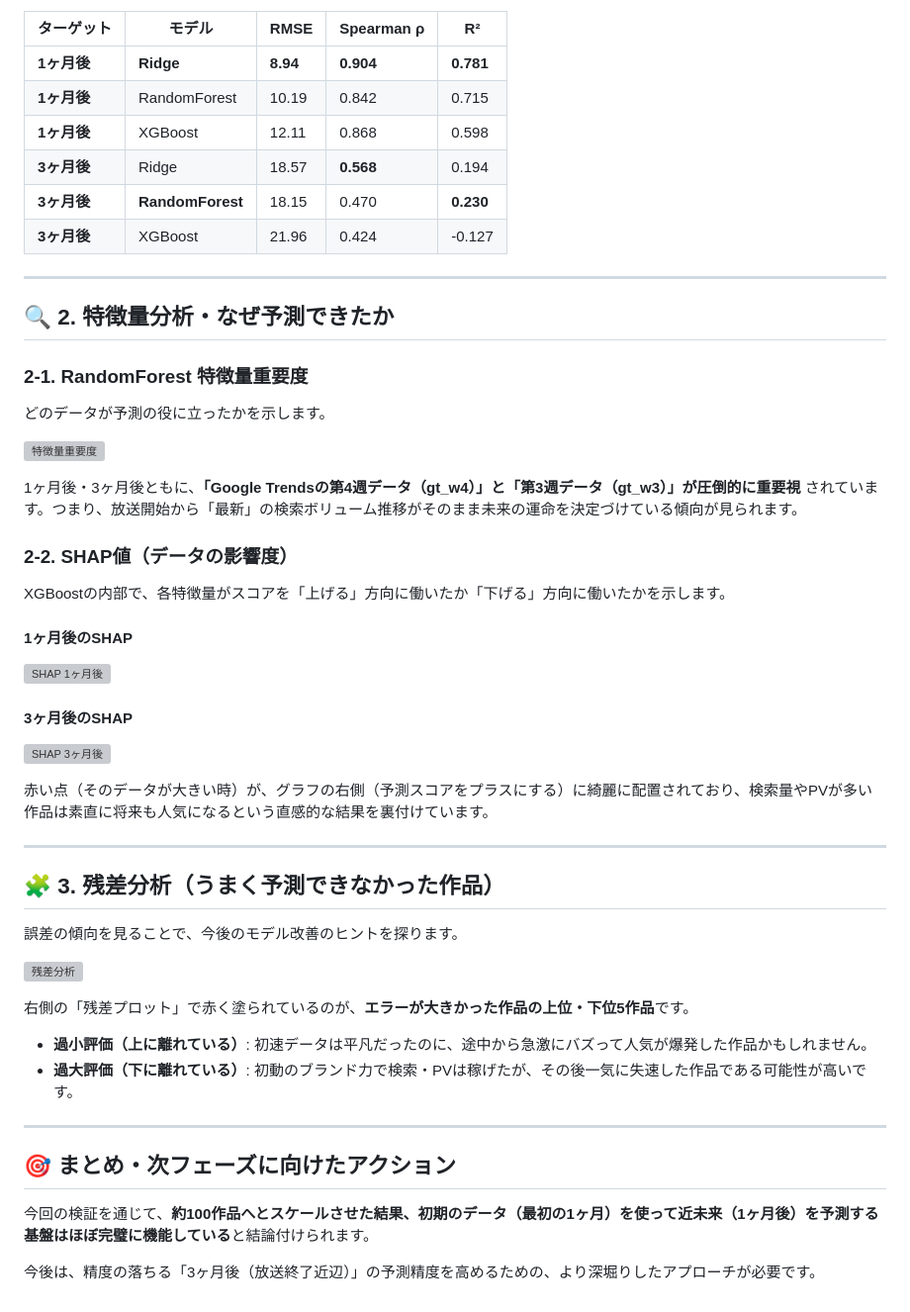
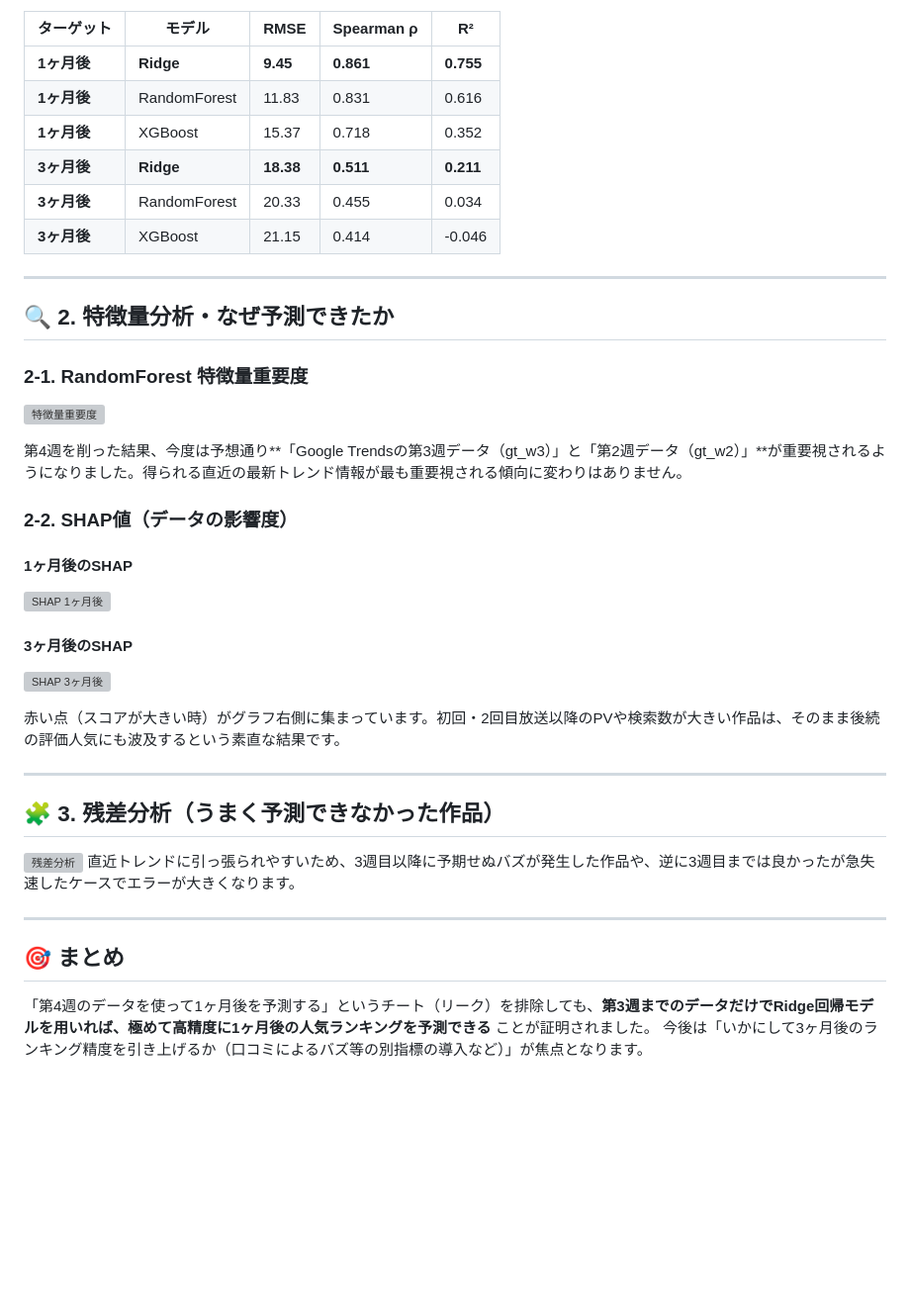
Before and after one commit to tenshin4869/anime-rank, a Markdown page: results/phase0_baseline_report.md, the part around one of its changes. Shown at 99% size. GitHub-like rendering; blank space fills up the shorter version; grey boxes are pictures that could not be loaded.

```diff
--- a/results/phase0_baseline_report.md
+++ b/results/phase0_baseline_report.md
@@ -66,51 +62,39 @@
 
 | ターゲット | モデル | RMSE | Spearman ρ | R² |
 |-----------|--------|------|-----------|-----|
-| **1ヶ月後** | **Ridge** | **8.94** | **0.904** | **0.781** |
-| **1ヶ月後** | RandomForest | 10.19 | 0.842 | 0.715 |
-| **1ヶ月後** | XGBoost | 12.11 | 0.868 | 0.598 |
-| **3ヶ月後** | Ridge | 18.57 | **0.568** | 0.194 |
-| **3ヶ月後** | **RandomForest** | 18.15 | 0.470 | **0.230** |
-| **3ヶ月後** | XGBoost | 21.96 | 0.424 | -0.127 |
+| **1ヶ月後** | **Ridge** | **9.45** | **0.861** | **0.755** |
+| **1ヶ月後** | RandomForest | 11.83 | 0.831 | 0.616 |
+| **1ヶ月後** | XGBoost | 15.37 | 0.718 | 0.352 |
+| **3ヶ月後** | **Ridge** | **18.38** | **0.511** | **0.211** |
+| **3ヶ月後** | RandomForest | 20.33 | 0.455 | 0.034 |
+| **3ヶ月後** | XGBoost | 21.15 | 0.414 | -0.046 |
 
 ---
 
 ## 🔍 2. 特徴量分析・なぜ予測できたか
 
 ### 2-1. RandomForest 特徴量重要度
-どのデータが予測の役に立ったかを示します。
-
 ![特徴量重要度](/Users/tenshin/.gemini/antigravity/brain/88306e69-9a55-42a5-b229-1c08c57e9c6c/artifacts/feature_importance_rf.png)
 
-1ヶ月後・3ヶ月後ともに、**「Google Trendsの第4週データ（gt_w4）」と「第3週データ（gt_w3）」が圧倒的に重要視** されています。つまり、放送開始から「最新」の検索ボリューム推移がそのまま未来の運命を決定づけている傾向が見られます。
+第4週を削った結果、今度は予想通り**「Google Trendsの第3週データ（gt_w3）」と「第2週データ（gt_w2）」**が重要視されるようになりました。得られる直近の最新トレンド情報が最も重要視される傾向に変わりはありません。
 
 ### 2-2. SHAP値（データの影響度）
-XGBoostの内部で、各特徴量がスコアを「上げる」方向に働いたか「下げる」方向に働いたかを示します。
-
 #### 1ヶ月後のSHAP
 ![SHAP 1ヶ月後](/Users/tenshin/.gemini/antigravity/brain/88306e69-9a55-42a5-b229-1c08c57e9c6c/artifacts/shap_Y_1m_gt.png)
 
 #### 3ヶ月後のSHAP
 ![SHAP 3ヶ月後](/Users/tenshin/.gemini/antigravity/brain/88306e69-9a55-42a5-b229-1c08c57e9c6c/artifacts/shap_Y_3m_gt.png)
 
-赤い点（そのデータが大きい時）が、グラフの右側（予測スコアをプラスにする）に綺麗に配置されており、検索量やPVが多い作品は素直に将来も人気になるという直感的な結果を裏付けています。
+赤い点（スコアが大きい時）がグラフ右側に集まっています。初回・2回目放送以降のPVや検索数が大きい作品は、そのまま後続の評価人気にも波及するという素直な結果です。
 
 ---
 
 ## 🧩 3. 残差分析（うまく予測できなかった作品）
-
-誤差の傾向を見ることで、今後のモデル改善のヒントを探ります。
-
 ![残差分析](/Users/tenshin/.gemini/antigravity/brain/88306e69-9a55-42a5-b229-1c08c57e9c6c/artifacts/residual_analysis.png)
-
-右側の「残差プロット」で赤く塗られているのが、**エラーが大きかった作品の上位・下位5作品**です。
-- **過小評価（上に離れている）**: 初速データは平凡だったのに、途中から急激にバズって人気が爆発した作品かもしれません。
-- **過大評価（下に離れている）**: 初動のブランド力で検索・PVは稼げたが、その後一気に失速した作品である可能性が高いです。
+直近トレンドに引っ張られやすいため、3週目以降に予期せぬバズが発生した作品や、逆に3週目までは良かったが急失速したケースでエラーが大きくなります。
 
 ---
 
-## 🎯 まとめ・次フェーズに向けたアクション
-
-今回の検証を通じて、**約100作品へとスケールさせた結果、初期のデータ（最初の1ヶ月）を使って近未来（1ヶ月後）を予測する基盤はほぼ完璧に機能している**と結論付けられます。
-
-今後は、精度の落ちる「3ヶ月後（放送終了近辺）」の予測精度を高めるための、より深堀りしたアプローチが必要です。
+## 🎯 まとめ
+「第4週のデータを使って1ヶ月後を予測する」というチート（リーク）を排除しても、**第3週までのデータだけでRidge回帰モデルを用いれば、極めて高精度に1ヶ月後の人気ランキングを予測できる** ことが証明されました。
+今後は「いかにして3ヶ月後のランキング精度を引き上げるか（口コミによるバズ等の別指標の導入など）」が焦点となります。
```
Also changed, not shown: other parts of results/phase0_baseline_report.md (+21 -25 lines).
